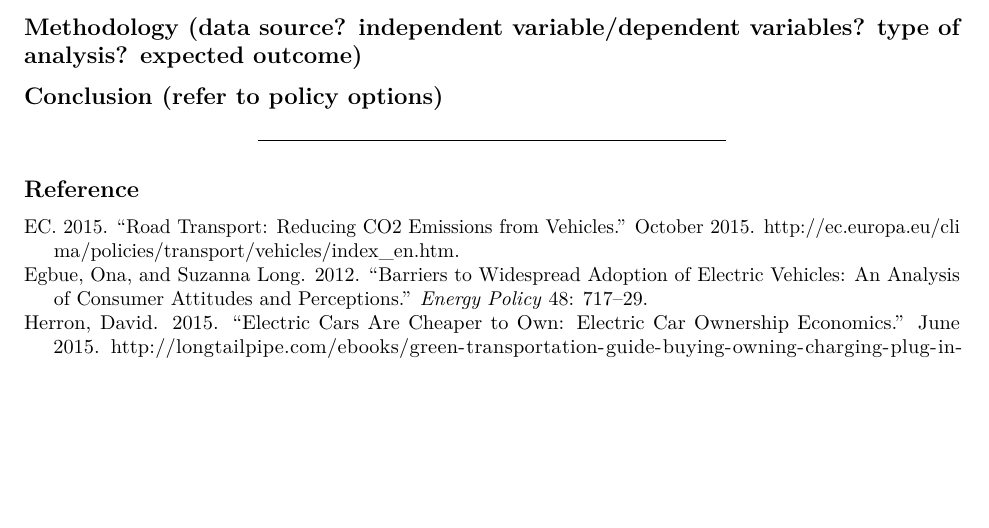
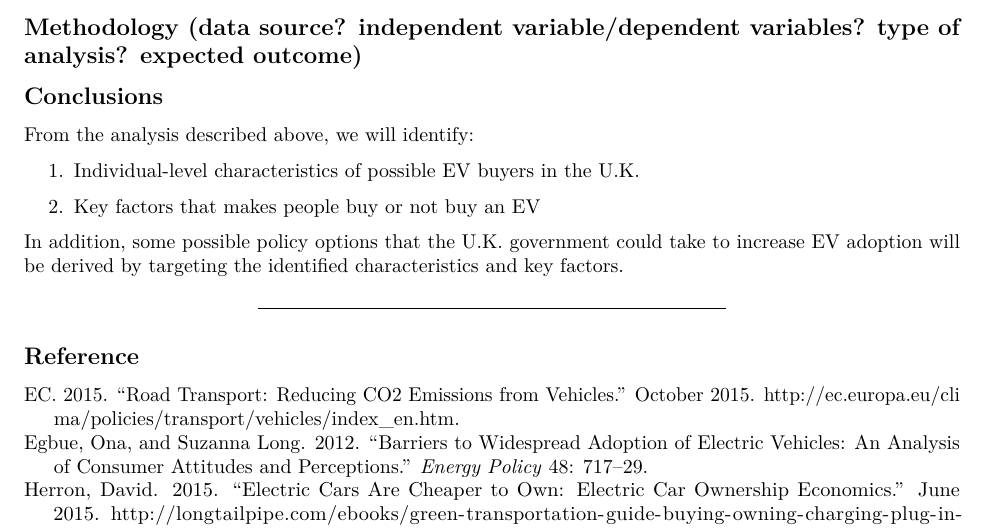
Before and after one commit to bctclc/Collaborative-Data-Analysis-Assignment2, an R Markdown document (Assignment2_EV.Rmd): part of page 3 of 3, cut so that both start at the same text, the shorter picture padded with empty space. Rendered offline with R 4.5, knitr and Pandoc, then LaTeX, with nearby package versions.

Commit message:
conclusion
a brief note

```diff
--- a/Assignment2_EV.Rmd
+++ b/Assignment2_EV.Rmd
@@ -91,7 +91,15 @@ In this study, we will examine the micro level relationship using a recent datas
 ## Methodology (data source? independent variable/dependent variables? type of analysis? expected outcome)
 
 
-## Conclusion (refer to policy options)
+## Conclusions
+
+From the analysis described above, we will identify:
+
+1. Individual-level characteristics of possible EV buyers in the U.K.
+
+2. Key factors that makes people buy or not buy an EV
+
+In addition, some possible policy options that the U.K. government could take to increase EV adoption will be derived by targeting the identified characteristics and key factors.
 
 ----------
 ## Reference
```
